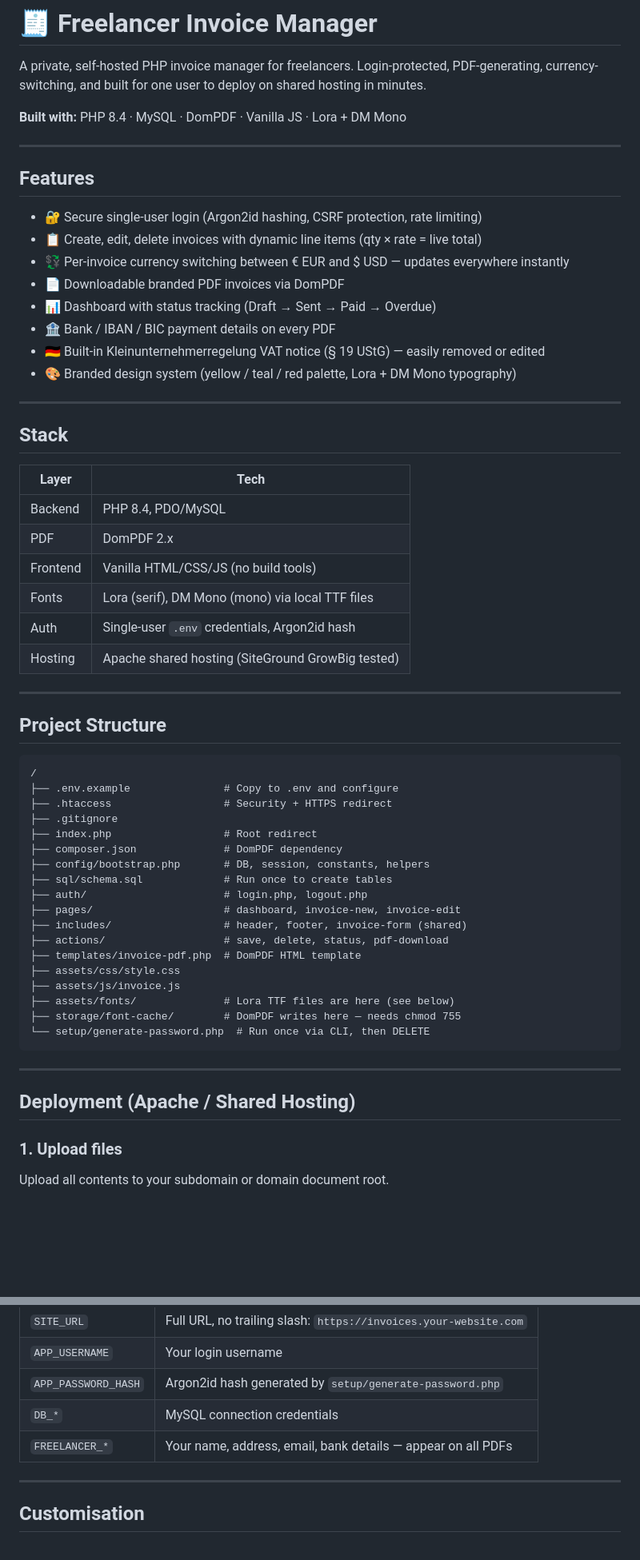
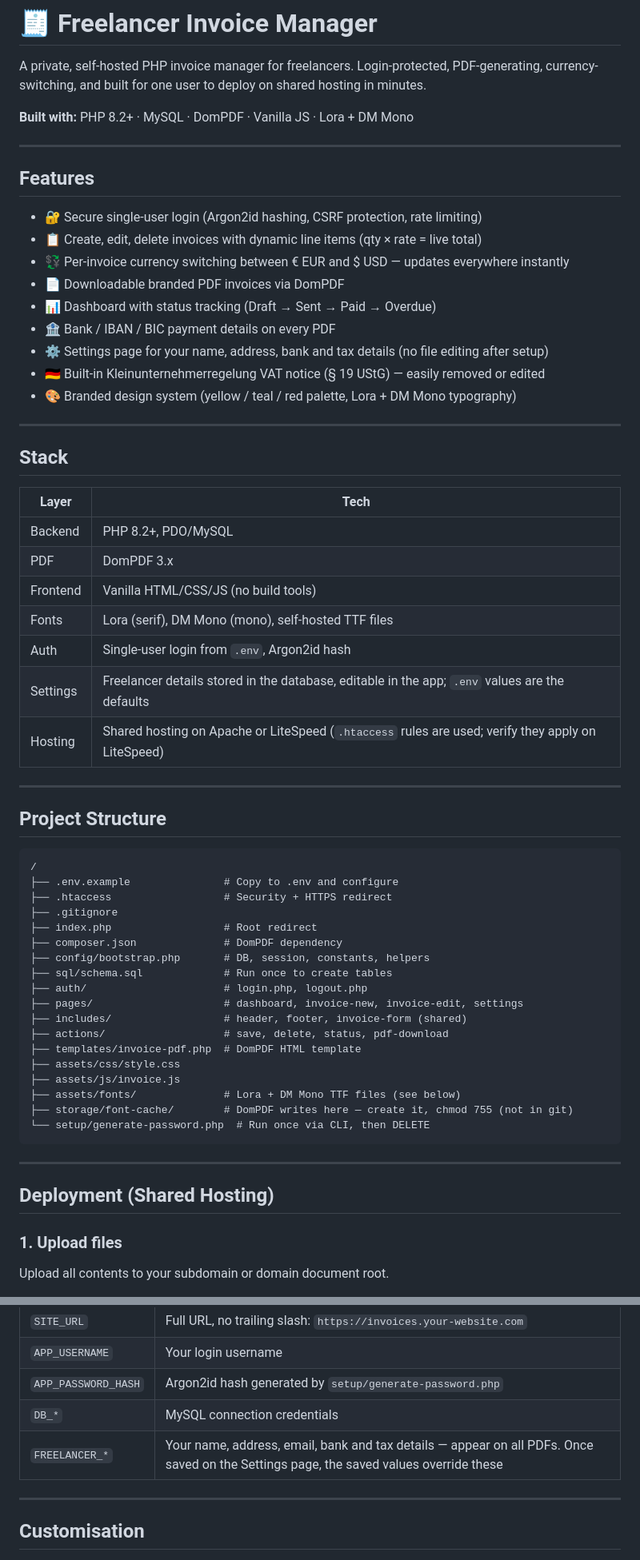
Before and after one commit to memeshift/invoices, a Markdown page: README.md, 2 parts joined by grey strips. Shown at 80% size. Rendered like a GitHub page; blank space fills up the shorter version.

````diff
--- a/README.md
+++ b/README.md
@@ -2,7 +2,7 @@
 
 A private, self-hosted PHP invoice manager for freelancers. Login-protected, PDF-generating, currency-switching, and built for one user to deploy on shared hosting in minutes.
 
-**Built with:** PHP 8.4 · MySQL · DomPDF · Vanilla JS · Lora + DM Mono
+**Built with:** PHP 8.2+ · MySQL · DomPDF · Vanilla JS · Lora + DM Mono
 
 ---
 
@@ -14,6 +14,7 @@ A private, self-hosted PHP invoice manager for freelancers. Login-protected, PDF
 - 📄 Downloadable branded PDF invoices via DomPDF
 - 📊 Dashboard with status tracking (Draft → Sent → Paid → Overdue)
 - 🏦 Bank / IBAN / BIC payment details on every PDF
+- ⚙️ Settings page for your name, address, bank and tax details (no file editing after setup)
 - 🇩🇪 Built-in Kleinunternehmerregelung VAT notice (§ 19 UStG) — easily removed or edited
 - 🎨 Branded design system (yellow / teal / red palette, Lora + DM Mono typography)
 
@@ -23,12 +24,13 @@ A private, self-hosted PHP invoice manager for freelancers. Login-protected, PDF
 
 | Layer | Tech |
 |---|---|
-| Backend | PHP 8.4, PDO/MySQL |
-| PDF | DomPDF 2.x |
+| Backend | PHP 8.2+, PDO/MySQL |
+| PDF | DomPDF 3.x |
 | Frontend | Vanilla HTML/CSS/JS (no build tools) |
-| Fonts | Lora (serif), DM Mono (mono) via local TTF files |
-| Auth | Single-user `.env` credentials, Argon2id hash |
-| Hosting | Apache shared hosting (SiteGround GrowBig tested) |
+| Fonts | Lora (serif), DM Mono (mono), self-hosted TTF files |
+| Auth | Single-user login from `.env`, Argon2id hash |
+| Settings | Freelancer details stored in the database, editable in the app; `.env` values are the defaults |
+| Hosting | Shared hosting on Apache or LiteSpeed (`.htaccess` rules are used; verify they apply on LiteSpeed) |
 
 ---
 
@@ -44,20 +46,20 @@ A private, self-hosted PHP invoice manager for freelancers. Login-protected, PDF
 ├── config/bootstrap.php       # DB, session, constants, helpers
 ├── sql/schema.sql             # Run once to create tables
 ├── auth/                      # login.php, logout.php
-├── pages/                     # dashboard, invoice-new, invoice-edit
+├── pages/                     # dashboard, invoice-new, invoice-edit, settings
 ├── includes/                  # header, footer, invoice-form (shared)
 ├── actions/                   # save, delete, status, pdf-download
 ├── templates/invoice-pdf.php  # DomPDF HTML template
 ├── assets/css/style.css
 ├── assets/js/invoice.js
-├── assets/fonts/              # Lora TTF files are here (see below)
-├── storage/font-cache/        # DomPDF writes here — needs chmod 755
+├── assets/fonts/              # Lora + DM Mono TTF files (see below)
+├── storage/font-cache/        # DomPDF writes here — create it, chmod 755 (not in git)
 └── setup/generate-password.php  # Run once via CLI, then DELETE
 ```
 
 ---
 
-## Deployment (Apache / Shared Hosting)
+## Deployment (Shared Hosting)
 
 ### 1. Upload files
 Upload all contents to your subdomain or domain document root.
@@ -112,7 +116,7 @@ See `.env.example` for the full list. Key entries:
 | `APP_USERNAME` | Your login username |
 | `APP_PASSWORD_HASH` | Argon2id hash generated by `setup/generate-password.php` |
 | `DB_*` | MySQL connection credentials |
-| `FREELANCER_*` | Your name, address, email, bank details — appear on all PDFs |
+| `FREELANCER_*` | Your name, address, email, bank and tax details — appear on all PDFs. Once saved on the Settings page, the saved values override these |
 
 ---
 
````
Also changed, not shown: other parts of README.md (+7 -4 lines).
